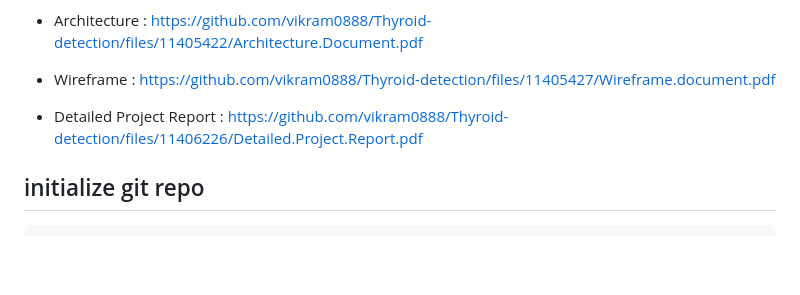
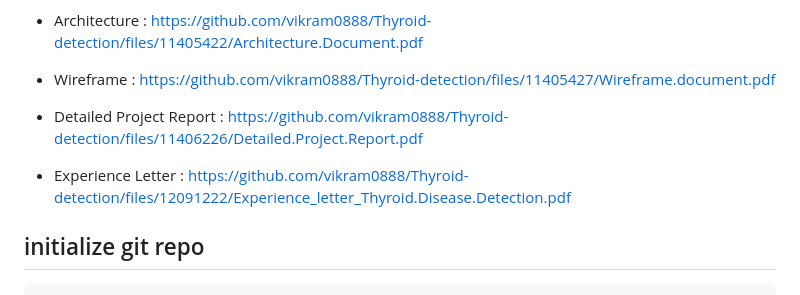
Before and after one commit to vikram0888/Thyroid-detection, a Markdown page: README.md, the part around the change. Drawn GitHub-style; blank space fills up the shorter version.

````diff
--- a/README.md
+++ b/README.md
@@ -98,6 +98,8 @@ The final model is deployed locally.
 
 - Detailed Project Report : https://github.com/vikram0888/Thyroid-detection/files/11406226/Detailed.Project.Report.pdf
 
+- Experience Letter : https://github.com/vikram0888/Thyroid-detection/files/12091222/Experience_letter_Thyroid.Disease.Detection.pdf
+
 ## initialize git repo
 
 ```
````
